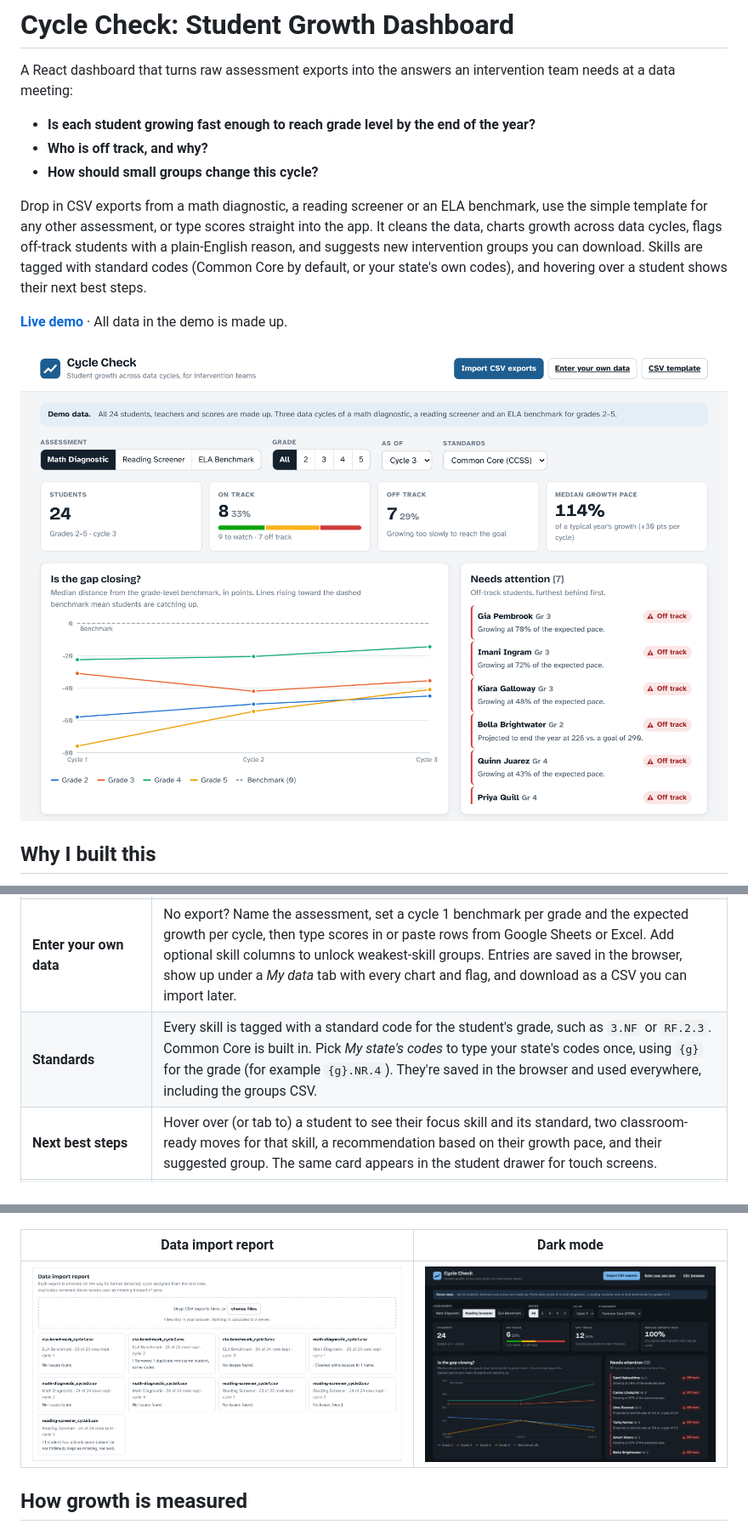
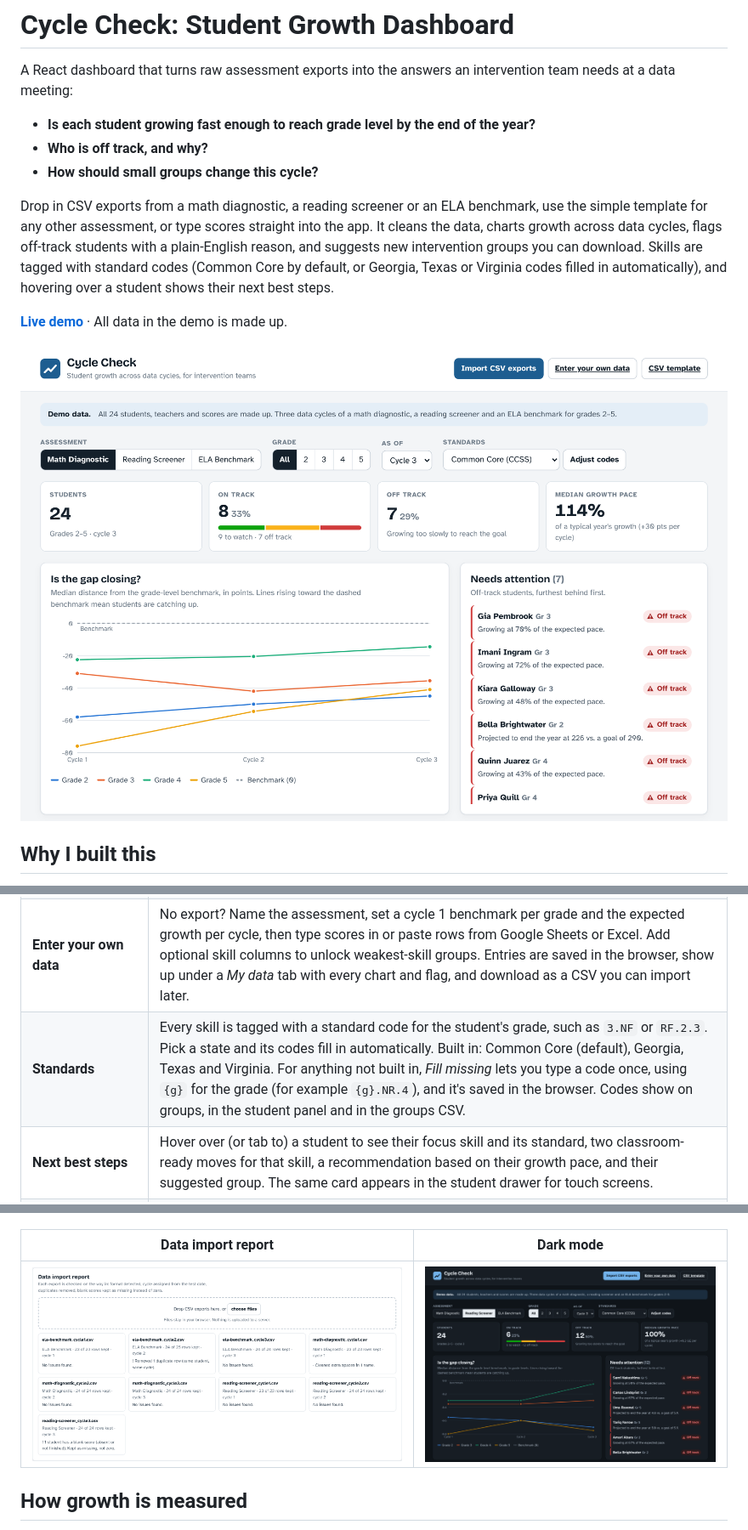
Before and after one commit to Havvie/student-growth-dashboard, a Markdown page: README.md, 3 parts joined by grey strips. Shown at 85% size. GitHub-like rendering; pictures changed too: docs/screenshots/dark-mode.png, docs/screenshots/import-report.png, docs/screenshots/overview.png.

```diff
--- a/README.md
+++ b/README.md
@@ -6,7 +6,7 @@ A React dashboard that turns raw assessment exports into the answers an interven
 - **Who is off track, and why?**
 - **How should small groups change this cycle?**
 
-Drop in CSV exports from a math diagnostic, a reading screener or an ELA benchmark, use the simple template for any other assessment, or type scores straight into the app. It cleans the data, charts growth across data cycles, flags off-track students with a plain-English reason, and suggests new intervention groups you can download. Skills are tagged with standard codes (Common Core by default, or your state's own codes), and hovering over a student shows their next best steps.
+Drop in CSV exports from a math diagnostic, a reading screener or an ELA benchmark, use the simple template for any other assessment, or type scores straight into the app. It cleans the data, charts growth across data cycles, flags off-track students with a plain-English reason, and suggests new intervention groups you can download. Skills are tagged with standard codes (Common Core by default, or Georgia, Texas or Virginia codes filled in automatically), and hovering over a student shows their next best steps.
 
 **[Live demo](https://havvie.github.io/student-growth-dashboard/)** · All data in the demo is made up.
 
@@ -29,7 +29,7 @@ Cycle Check is the tool I wanted at those meetings. It puts different assessment
 | **Student drawer** | Score by cycle with the benchmark and a dashed projection, plus skill scores with the weakest skill highlighted. |
 | **Regrouping suggestions** | Groups by overall level or by shared weakest skill (math strands, reading skills or ELA domains), with a group-size limit and an option to keep grades separate. Shows which students moved up or down a tier since last cycle. Download as CSV. |
 | **Enter your own data** | No export? Name the assessment, set a cycle 1 benchmark per grade and the expected growth per cycle, then type scores in or paste rows from Google Sheets or Excel. Add optional skill columns to unlock weakest-skill groups. Entries are saved in the browser, show up under a *My data* tab with every chart and flag, and download as a CSV you can import later. |
-| **Standards** | Every skill is tagged with a standard code for the student's grade, such as `3.NF` or `RF.2.3`. Common Core is built in. Pick *My state's codes* to type your state's codes once, using `{g}` for the grade (for example `{g}.NR.4`). They're saved in the browser and used everywhere, including the groups CSV. |
+| **Standards** | Every skill is tagged with a standard code for the student's grade, such as `3.NF` or `RF.2.3`. Pick a state and its codes fill in automatically. Built in: Common Core (default), Georgia, Texas and Virginia. For anything not built in, *Fill missing* lets you type a code once, using `{g}` for the grade (for example `{g}.NR.4`), and it's saved in the browser. Codes show on groups, in the student panel and in the groups CSV. |
 | **Next best steps** | Hover over (or tab to) a student to see their focus skill and its standard, two classroom-ready moves for that skill, a recommendation based on their growth pace, and their suggested group. The same card appears in the student drawer for touch screens. |
 | **Private by design** | Everything runs in the browser. Imported files are never uploaded anywhere. |
 | **Accessible** | Status is shown with an icon and a word, never color alone. Keyboard-navigable table, light and dark themes, and a highly legible typeface (Atkinson Hyperlegible). |
```
Also changed, not shown: other parts of README.md (+19 -2 lines), docs/screenshots/enter-data.png, 4 other files.
